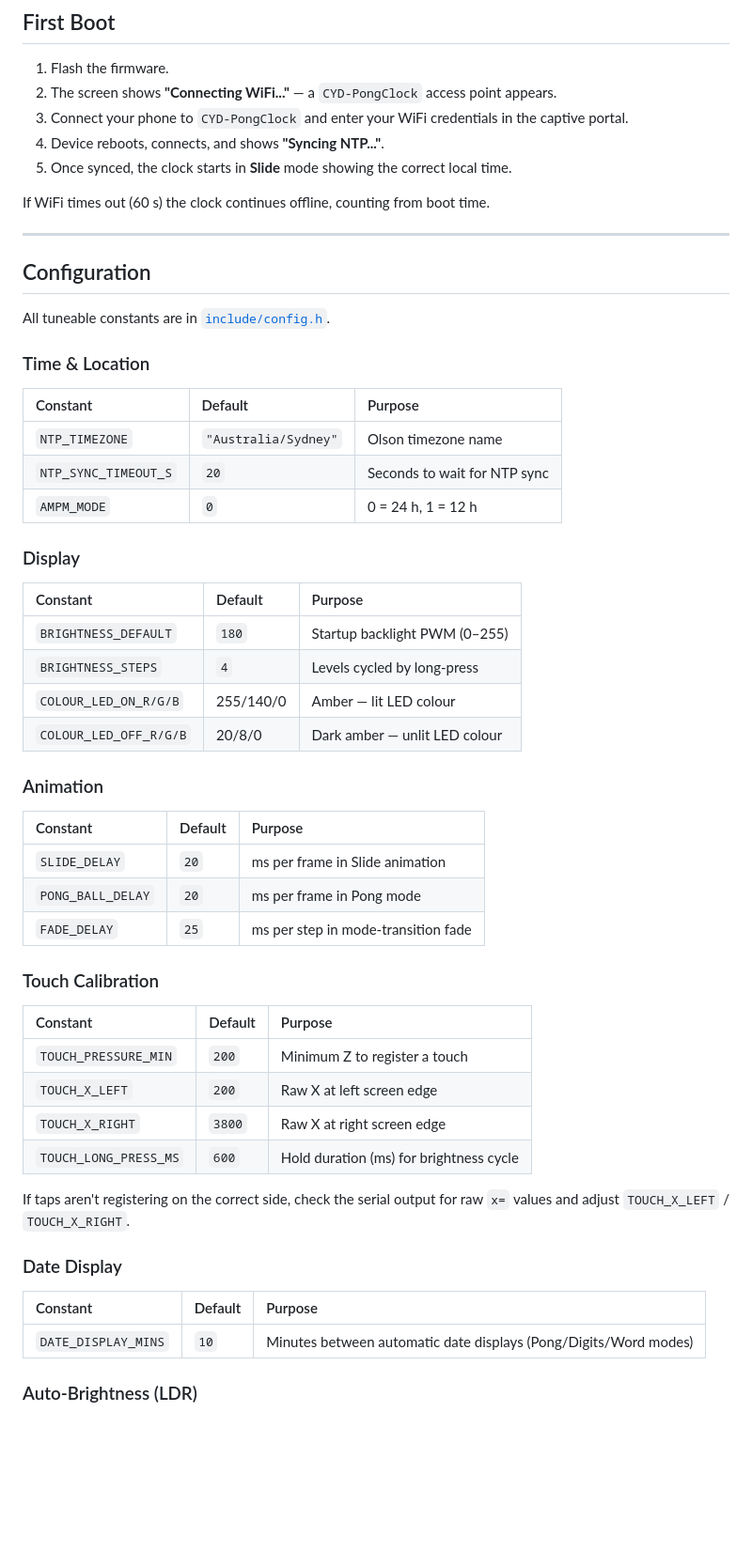
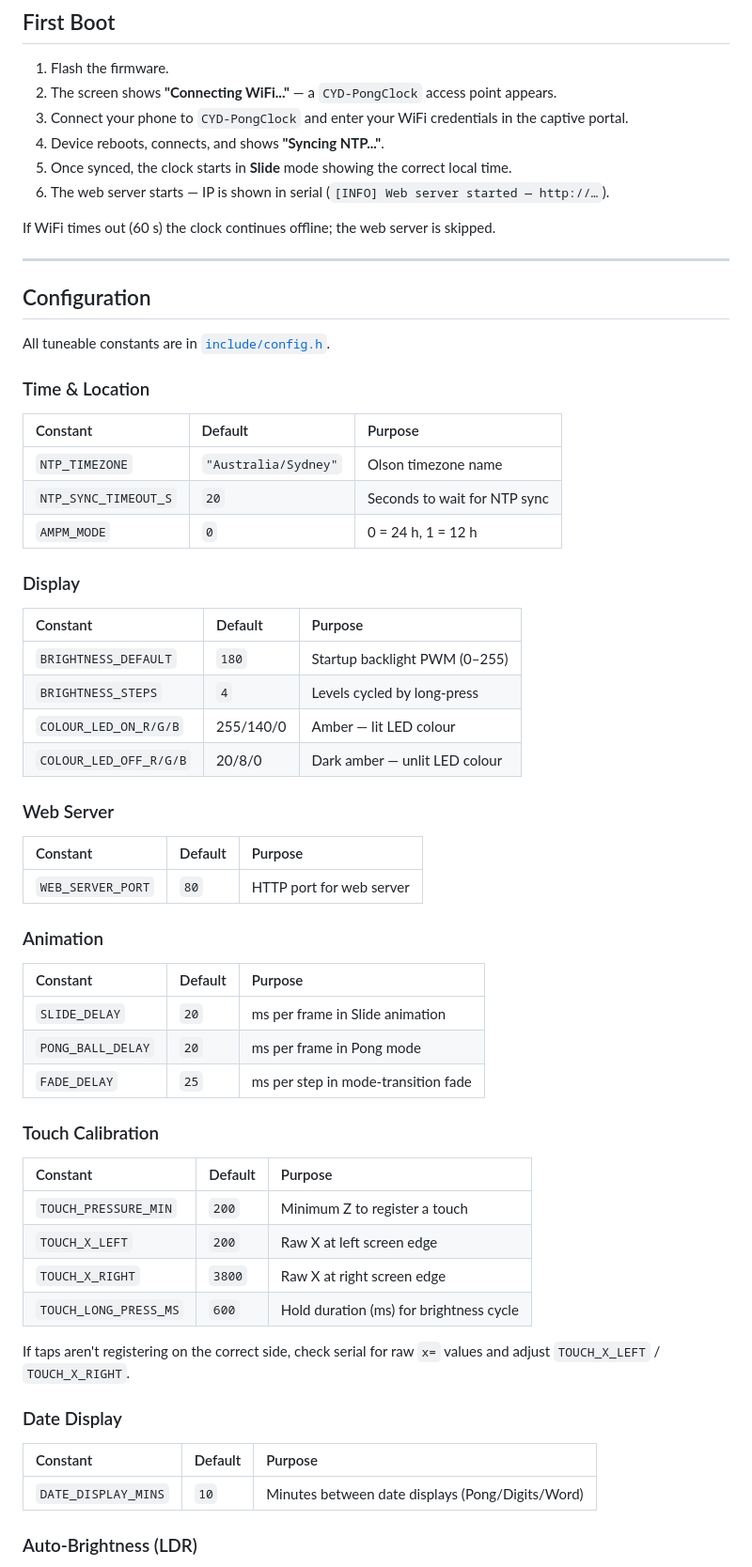
Before and after one commit to anthonyjclarke/CYD_PongClock, a Markdown page: README.md, the part around one of its changes. Shown at 94% size. Rendered like a GitHub page; blank space fills up the shorter version.

```diff
--- a/README.md
+++ b/README.md
@@ -85,8 +125,9 @@ pio device monitor --baud 115200
 3. Connect your phone to `CYD-PongClock` and enter your WiFi credentials in the captive portal.
 4. Device reboots, connects, and shows **"Syncing NTP..."**.
 5. Once synced, the clock starts in **Slide** mode showing the correct local time.
+6. The web server starts — IP is shown in serial (`[INFO] Web server started — http://…`).
 
-If WiFi times out (60 s) the clock continues offline, counting from boot time.
+If WiFi times out (60 s) the clock continues offline; the web server is skipped.
 
 ---
 
@@ -96,45 +137,51 @@ All tuneable constants are in [`include/config.h`](include/config.h).
 
 ### Time & Location
 
-| Constant           | Default                | Purpose                        |
-|:-------------------|:-----------------------|:-------------------------------|
-| `NTP_TIMEZONE`     | `"Australia/Sydney"`   | Olson timezone name            |
-| `NTP_SYNC_TIMEOUT_S` | `20`                 | Seconds to wait for NTP sync   |
-| `AMPM_MODE`        | `0`                    | 0 = 24 h, 1 = 12 h             |
+| Constant              | Default              | Purpose                      |
+|:----------------------|:---------------------|:-----------------------------|
+| `NTP_TIMEZONE`        | `"Australia/Sydney"` | Olson timezone name          |
+| `NTP_SYNC_TIMEOUT_S`  | `20`                 | Seconds to wait for NTP sync |
+| `AMPM_MODE`           | `0`                  | 0 = 24 h, 1 = 12 h           |
 
 ### Display
 
-| Constant              | Default | Purpose                              |
-|:----------------------|:--------|:-------------------------------------|
-| `BRIGHTNESS_DEFAULT`  | `180`   | Startup backlight PWM (0–255)        |
-| `BRIGHTNESS_STEPS`    | `4`     | Levels cycled by long-press          |
-| `COLOUR_LED_ON_R/G/B` | 255/140/0 | Amber — lit LED colour             |
-| `COLOUR_LED_OFF_R/G/B`| 20/8/0  | Dark amber — unlit LED colour        |
+| Constant               | Default   | Purpose                           |
+|:-----------------------|:----------|:----------------------------------|
+| `BRIGHTNESS_DEFAULT`   | `180`     | Startup backlight PWM (0–255)     |
+| `BRIGHTNESS_STEPS`     | `4`       | Levels cycled by long-press       |
+| `COLOUR_LED_ON_R/G/B`  | 255/140/0 | Amber — lit LED colour            |
+| `COLOUR_LED_OFF_R/G/B` | 20/8/0    | Dark amber — unlit LED colour     |
+
+### Web Server
+
+| Constant          | Default | Purpose                  |
+|:------------------|:--------|:-------------------------|
+| `WEB_SERVER_PORT` | `80`    | HTTP port for web server |
 
 ### Animation
 
-| Constant         | Default | Purpose                              |
-|:-----------------|:--------|:-------------------------------------|
-| `SLIDE_DELAY`    | `20`    | ms per frame in Slide animation      |
-| `PONG_BALL_DELAY`| `20`    | ms per frame in Pong mode            |
-| `FADE_DELAY`     | `25`    | ms per step in mode-transition fade  |
+| Constant          | Default | Purpose                             |
+|:------------------|:--------|:------------------------------------|
+| `SLIDE_DELAY`     | `20`    | ms per frame in Slide animation     |
+| `PONG_BALL_DELAY` | `20`    | ms per frame in Pong mode           |
+| `FADE_DELAY`      | `25`    | ms per step in mode-transition fade |
 
 ### Touch Calibration
 
-| Constant             | Default | Purpose                                      |
-|:---------------------|:--------|:---------------------------------------------|
-| `TOUCH_PRESSURE_MIN` | `200`   | Minimum Z to register a touch                |
-| `TOUCH_X_LEFT`       | `200`   | Raw X at left screen edge                    |
-| `TOUCH_X_RIGHT`      | `3800`  | Raw X at right screen edge                   |
-| `TOUCH_LONG_PRESS_MS`| `600`   | Hold duration (ms) for brightness cycle      |
+| Constant              | Default | Purpose                                 |
+|:----------------------|:--------|:----------------------------------------|
+| `TOUCH_PRESSURE_MIN`  | `200`   | Minimum Z to register a touch           |
+| `TOUCH_X_LEFT`        | `200`   | Raw X at left screen edge               |
+| `TOUCH_X_RIGHT`       | `3800`  | Raw X at right screen edge              |
+| `TOUCH_LONG_PRESS_MS` | `600`   | Hold duration (ms) for brightness cycle |
 
-If taps aren't registering on the correct side, check the serial output for raw `x=` values and adjust `TOUCH_X_LEFT` / `TOUCH_X_RIGHT`.
+If taps aren't registering on the correct side, check serial for raw `x=` values and adjust `TOUCH_X_LEFT` / `TOUCH_X_RIGHT`.
 
 ### Date Display
 
-| Constant             | Default | Purpose                                              |
-|:---------------------|:--------|:-----------------------------------------------------|
-| `DATE_DISPLAY_MINS`  | `10`    | Minutes between automatic date displays (Pong/Digits/Word modes) |
+| Constant            | Default | Purpose                                          |
+|:--------------------|:--------|:-------------------------------------------------|
+| `DATE_DISPLAY_MINS` | `10`    | Minutes between date displays (Pong/Digits/Word) |
 
 ### Auto-Brightness (LDR)
 
```
Also changed, not shown: other parts of README.md (+78 -37 lines), CHANGELOG.md (+21 -4 lines), CLAUDE.md (+7 -3 lines), Images/mode-digits.jpg (added), Images/mode-pong.jpg (added), Images/mode-slide.jpg (added), Images/mode-word.jpg (added), 5 other files.
